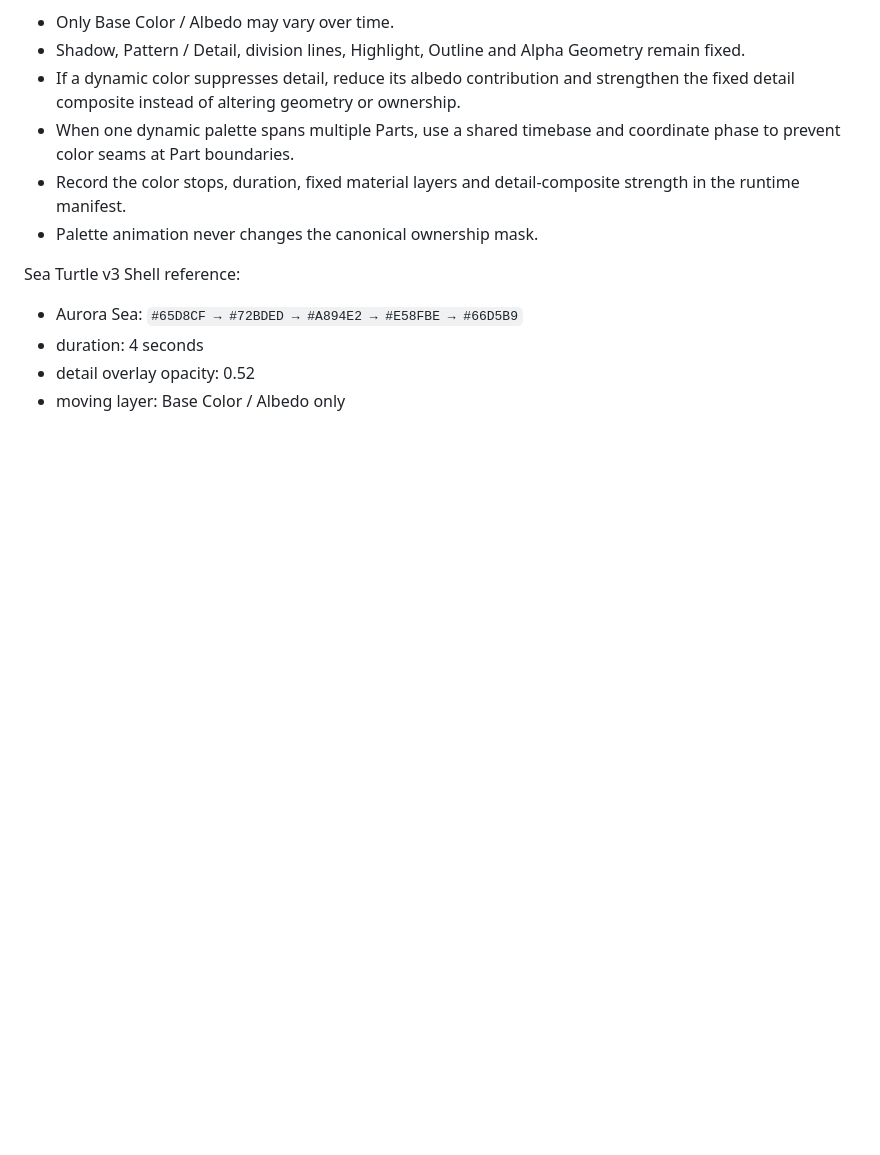
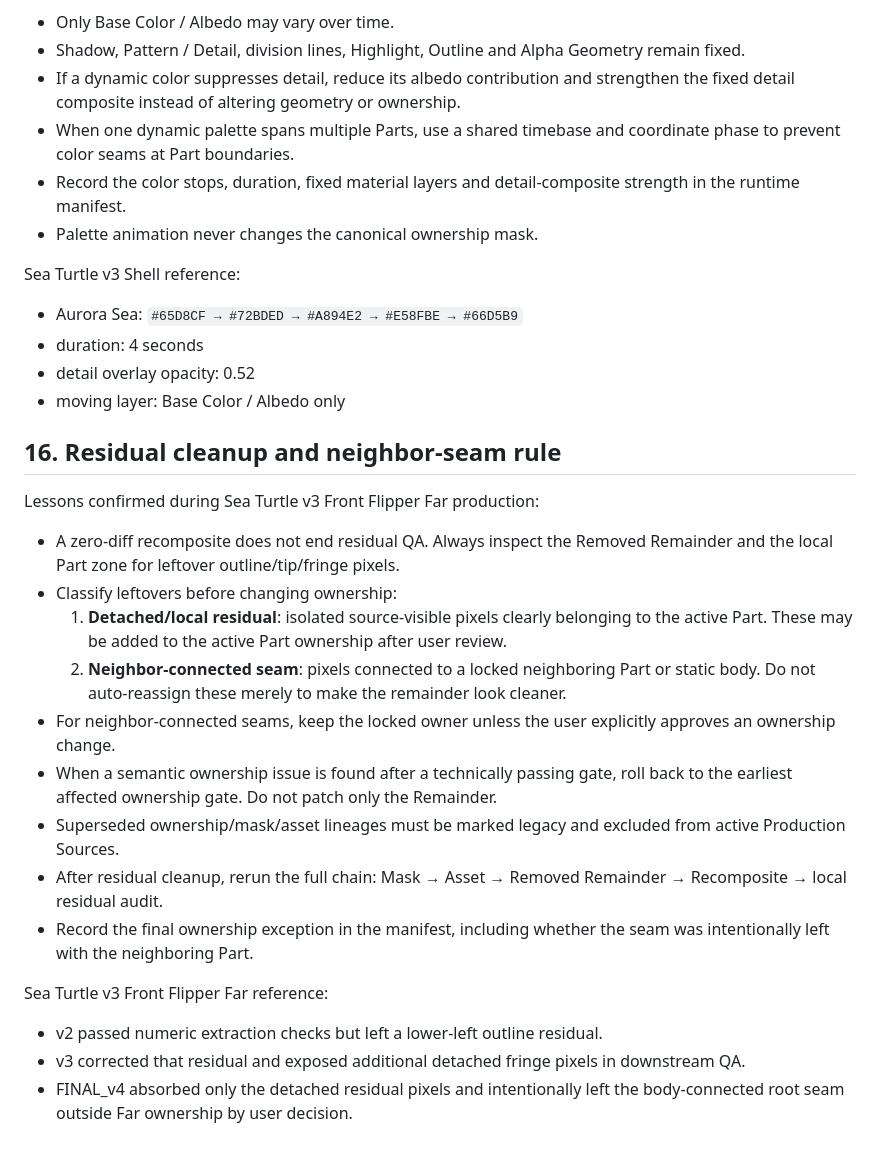
Before and after one commit to Dudozi-workshop/my-lock, a Markdown page: docs/illustrated-raster-part-production-system.md, the part around the change. Rendered like a GitHub page; blank space fills up the shorter version.

Commit message:
docs: add residual cleanup and neighbor seam rule

```diff
--- a/docs/illustrated-raster-part-production-system.md
+++ b/docs/illustrated-raster-part-production-system.md
@@ -231,3 +231,23 @@ Sea Turtle v3 Shell reference:
 - duration: 4 seconds
 - detail overlay opacity: 0.52
 - moving layer: Base Color / Albedo only
+
+
+## 16. Residual cleanup and neighbor-seam rule
+
+Lessons confirmed during Sea Turtle v3 Front Flipper Far production:
+
+- A zero-diff recomposite does not end residual QA. Always inspect the Removed Remainder and the local Part zone for leftover outline/tip/fringe pixels.
+- Classify leftovers before changing ownership:
+  1. **Detached/local residual**: isolated source-visible pixels clearly belonging to the active Part. These may be added to the active Part ownership after user review.
+  2. **Neighbor-connected seam**: pixels connected to a locked neighboring Part or static body. Do not auto-reassign these merely to make the remainder look cleaner.
+- For neighbor-connected seams, keep the locked owner unless the user explicitly approves an ownership change.
+- When a semantic ownership issue is found after a technically passing gate, roll back to the earliest affected ownership gate. Do not patch only the Remainder.
+- Superseded ownership/mask/asset lineages must be marked legacy and excluded from active Production Sources.
+- After residual cleanup, rerun the full chain: Mask → Asset → Removed Remainder → Recomposite → local residual audit.
+- Record the final ownership exception in the manifest, including whether the seam was intentionally left with the neighboring Part.
+
+Sea Turtle v3 Front Flipper Far reference:
+- v2 passed numeric extraction checks but left a lower-left outline residual.
+- v3 corrected that residual and exposed additional detached fringe pixels in downstream QA.
+- FINAL_v4 absorbed only the detached residual pixels and intentionally left the body-connected root seam outside Far ownership by user decision.
```
